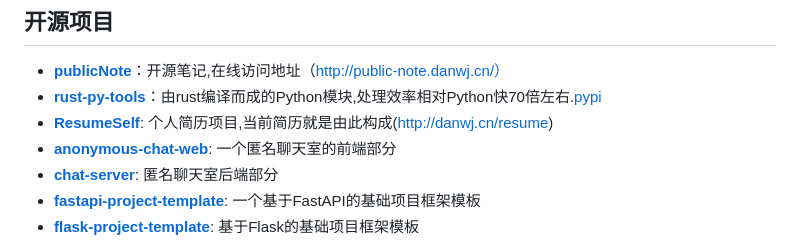
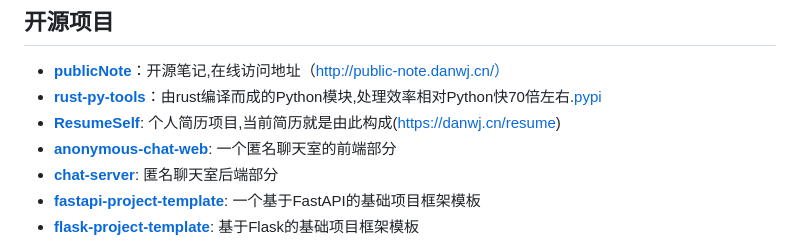
Before and after one commit to wjshan/ResumeSelf, a Markdown page: src/resume.md, the part around the change. GitHub-like rendering.

Commit message:
fix(): rewrte http to https

```diff
--- a/src/resume.md
+++ b/src/resume.md
@@ -463,7 +463,7 @@
 
 - [**publicNote**](https://github.com/wjshan/publicNote)：开源笔记,在线访问地址（http://public-note.danwj.cn/）
 - [**rust-py-tools**](https://github.com/wjshan/rust-py-tools)：由rust编译而成的Python模块,处理效率相对Python快70倍左右.[pypi](https://pypi.org/project/rust-py-tools-d/)
-- [**ResumeSelf**](https://github.com/wjshan/ResumeSelf): 个人简历项目,当前简历就是由此构成(http://danwj.cn/resume)
+- [**ResumeSelf**](https://github.com/wjshan/ResumeSelf): 个人简历项目,当前简历就是由此构成(https://danwj.cn/resume)
 - [**anonymous-chat-web**](https://github.com/wjshan/anonymous-chat-web): 一个匿名聊天室的前端部分
 - [**chat-server**](https://github.com/wjshan/chat-server): 匿名聊天室后端部分
 - [**fastapi-project-template**](https://github.com/wjshan/fastapi-project-template): 一个基于FastAPI的基础项目框架模板
```
